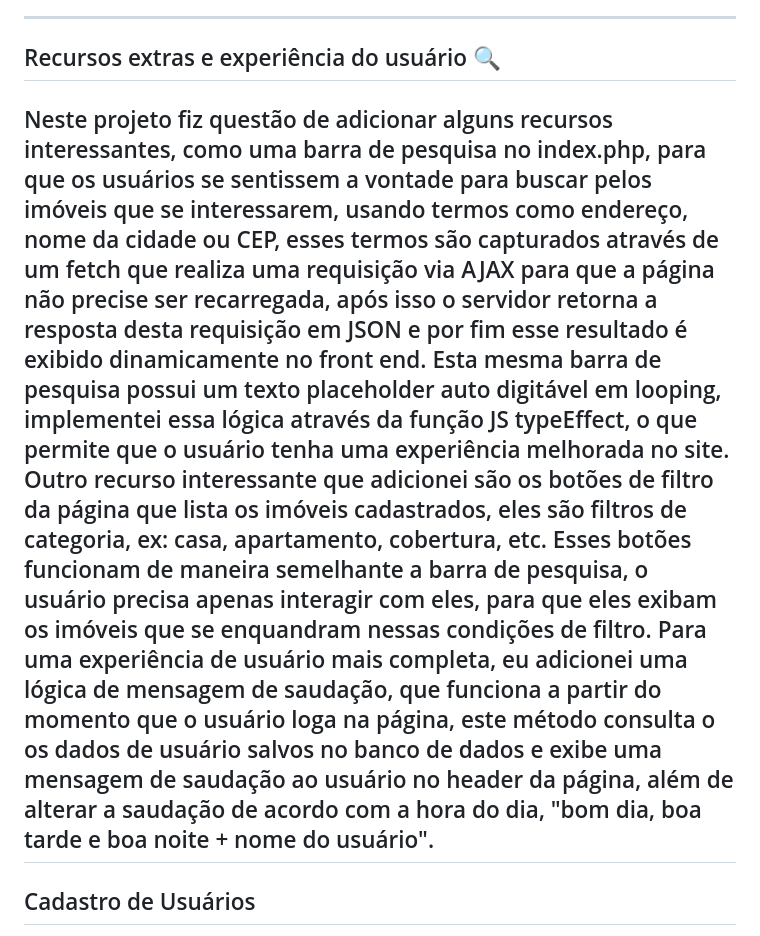
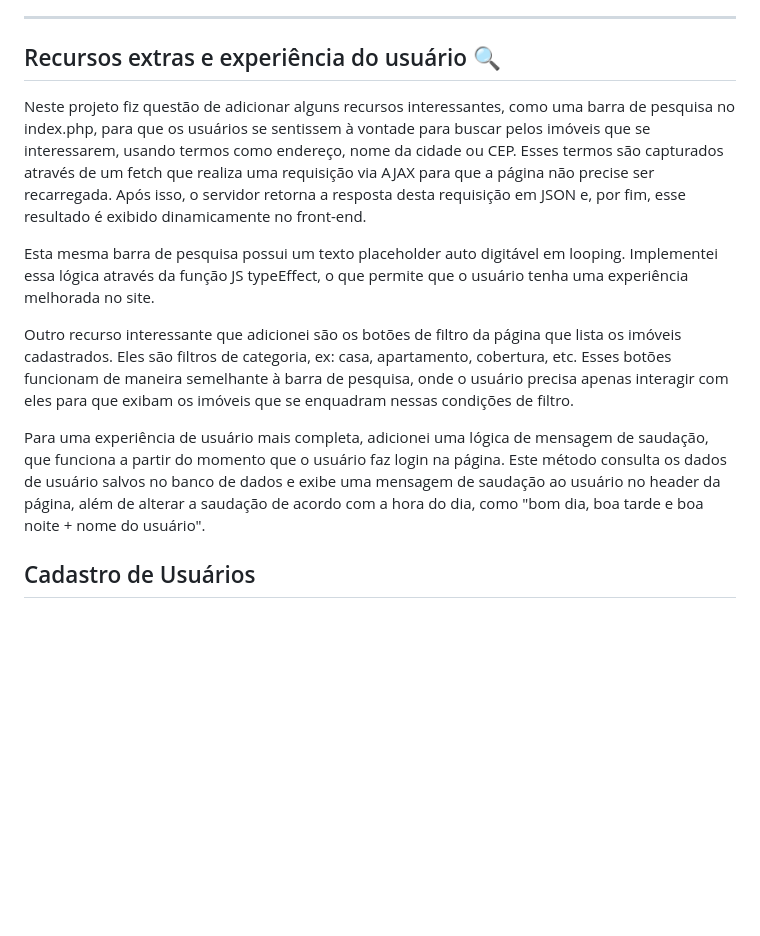
Before and after one commit to JohnReiiss/Real_State, a Markdown page: README.md, the part around the change. GitHub-like rendering; blank space fills up the shorter version.

```diff
--- a/README.md
+++ b/README.md
@@ -13,14 +13,15 @@ A página inicial do projeto simula um site de imobiliária com um design modern
 Na seção "Cadastro de Imóveis", implementei um formulário funcional que permite a inserção de imóveis no banco de dados, com campos específicos para o endereço, preço e características do imóvel. Todo o processo foi realizado com PHP e SQL, armazenando as informações no banco de dados de forma eficiente.
 
 ---
-## Recursos extras e experiência do usuário  🔍
+## Recursos extras e experiência do usuário 🔍
 
+Neste projeto fiz questão de adicionar alguns recursos interessantes, como uma barra de pesquisa no index.php, para que os usuários se sentissem à vontade para buscar pelos imóveis que se interessarem, usando termos como endereço, nome da cidade ou CEP. Esses termos são capturados através de um fetch que realiza uma requisição via AJAX para que a página não precise ser recarregada. Após isso, o servidor retorna a resposta desta requisição em JSON e, por fim, esse resultado é exibido dinamicamente no front-end.
 
-Neste projeto fiz questão de adicionar alguns recursos interessantes, como uma barra de pesquisa no index.php, para que os usuários se sentissem a vontade para buscar pelos imóveis que se interessarem, usando termos como endereço, nome da cidade ou CEP, esses termos são capturados através de um fetch que realiza uma requisição via AJAX para que a página não precise ser recarregada, após isso o servidor retorna a resposta desta requisição em JSON e por fim esse resultado é exibido dinamicamente no front end.
-Esta mesma barra de pesquisa possui um texto placeholder auto digitável em looping, implementei essa lógica através da função JS typeEffect, o que permite que o usuário tenha uma experiência melhorada no site.
-Outro recurso interessante que adicionei são os botões de filtro da página que lista os imóveis cadastrados, eles são filtros de categoria, ex: casa, apartamento, cobertura, etc. Esses botões funcionam de maneira semelhante a barra de pesquisa, o usuário precisa apenas interagir com eles, para que eles exibam os imóveis que se enquandram nessas condições de filtro.
-Para uma experiência de usuário mais completa, eu adicionei uma lógica de mensagem de saudação, que funciona a partir do momento que o usuário loga na página, este método consulta o os dados de usuário salvos no banco de dados e exibe uma mensagem de saudação ao usuário no header da página, além de alterar a saudação de acordo com a hora do dia, "bom dia, boa tarde e boa noite + nome do usuário".
----
+Esta mesma barra de pesquisa possui um texto placeholder auto digitável em looping. Implementei essa lógica através da função JS typeEffect, o que permite que o usuário tenha uma experiência melhorada no site.
+
+Outro recurso interessante que adicionei são os botões de filtro da página que lista os imóveis cadastrados. Eles são filtros de categoria, ex: casa, apartamento, cobertura, etc. Esses botões funcionam de maneira semelhante à barra de pesquisa, onde o usuário precisa apenas interagir com eles para que exibam os imóveis que se enquadram nessas condições de filtro.
+
+Para uma experiência de usuário mais completa, adicionei uma lógica de mensagem de saudação, que funciona a partir do momento que o usuário faz login na página. Este método consulta os dados de usuário salvos no banco de dados e exibe uma mensagem de saudação ao usuário no header da página, além de alterar a saudação de acordo com a hora do dia, como "bom dia, boa tarde e boa noite + nome do usuário".
 
 ## Cadastro de Usuários
 <img width="950" alt="Cadastro de Usuários" src="https://github.com/JohnReiiss/Real_State/assets/00862824-93b8-4725-8983-bfd477cb9b67" />
```
